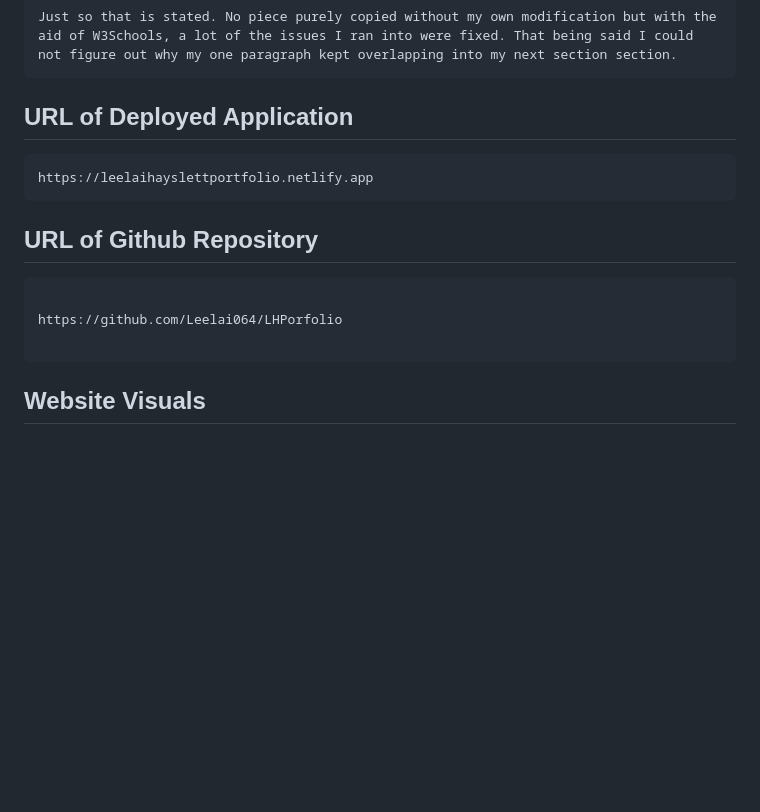
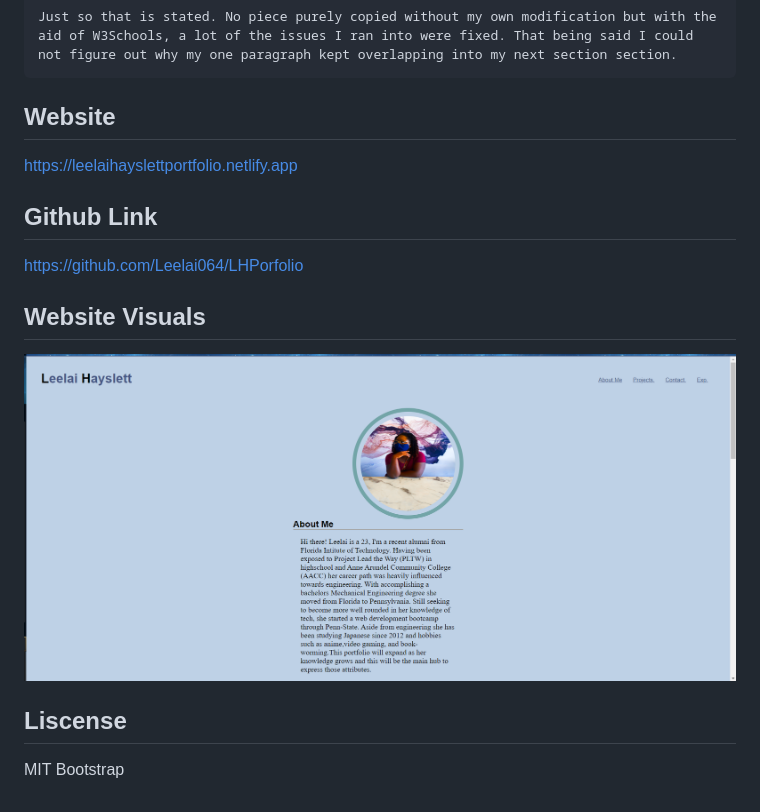
Before and after one commit to Leelai064/LHPortfolio, a Markdown page: assets/README.md, the part around the change. Rendered like a GitHub page; pictures changed too: assets/images/websitevisual.png (added); blank space fills up the shorter version.

Commit message:
Simple website update

````diff
--- a/assets/README.md
+++ b/assets/README.md
@@ -8,14 +8,18 @@ This portfolio showcases all of the applications that Leelai has created through
 ```
 Just so that is stated. No piece purely copied without my own modification but with the aid of W3Schools, a lot of the issues I ran into were fixed. That being said I could not figure out why my one paragraph kept overlapping into my next section section.
 ```
-## URL of Deployed Application
-```
+## Website
+
 https://leelaihayslettportfolio.netlify.app
-```
-## URL of Github Repository
-```
+
+## Github Link
 
 https://github.com/Leelai064/LHPorfolio
 
-```
 ## Website Visuals
+![Landing Page](./images/websitevisual.png)
+
+## Liscense
+
+MIT
+Bootstrap
````
Also changed, not shown: assets/images/github_icon.png (added), assets/images/github_icon_official.png (added), assets/images/passwordgenerator.png (added), 3 other files.
